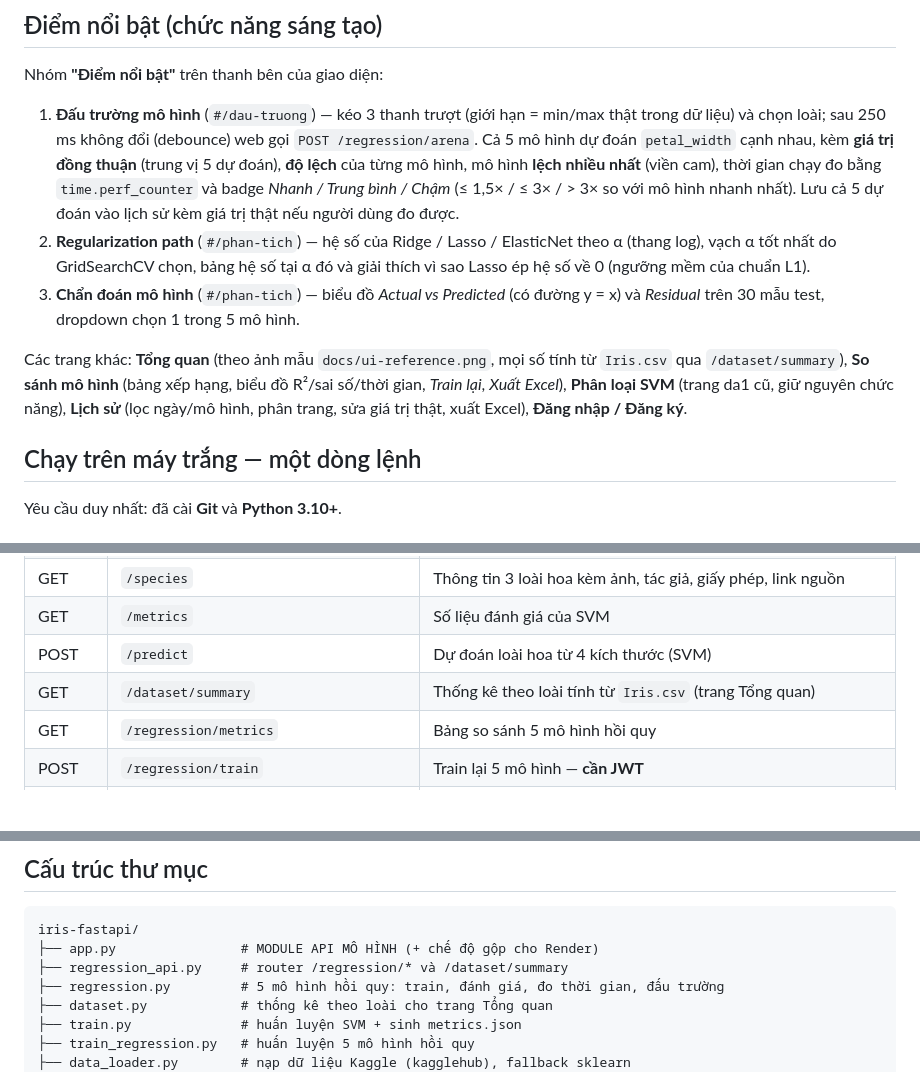
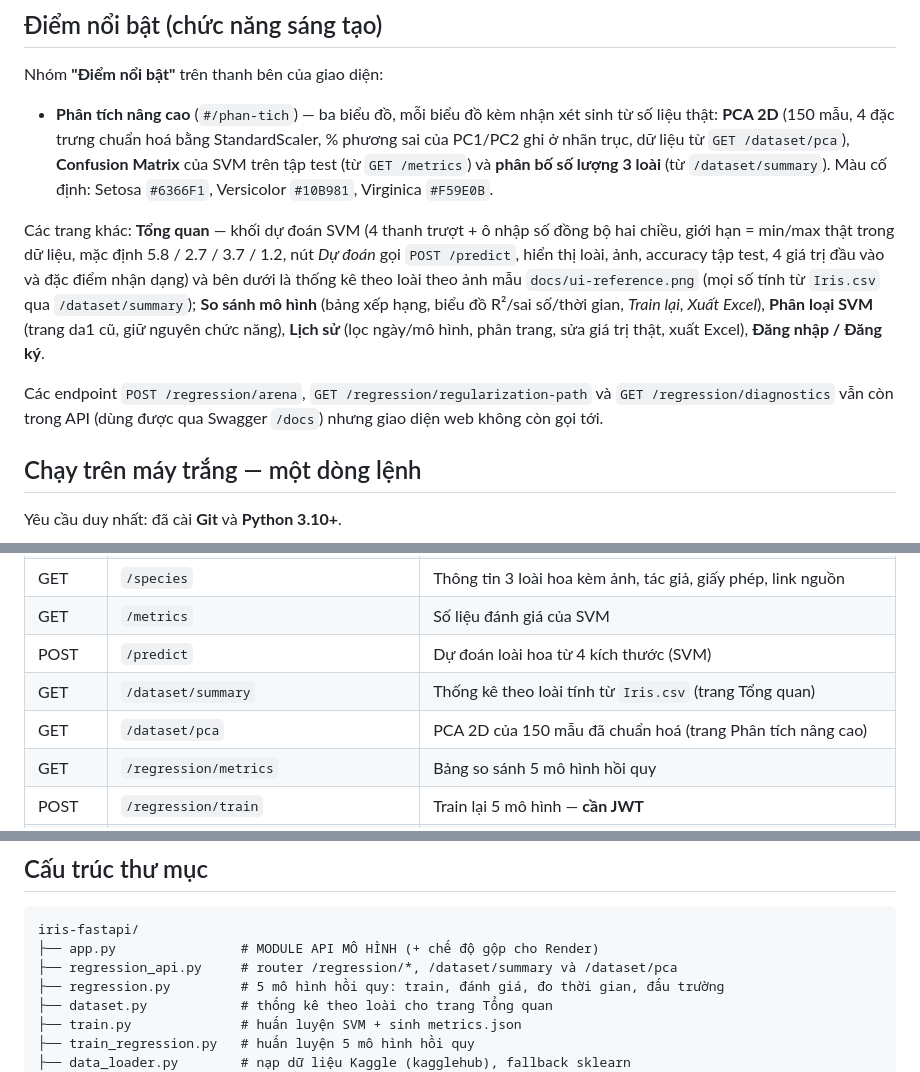
Before and after one commit to PiscesSix/iris-svm-fastapi, a Markdown page: README.md, 3 parts joined by grey strips. Rendered like a GitHub page; blank space fills up the shorter version.

Commit message:
R4.1: document the new overview predictor, analysis page and /dataset/pca

````diff
--- a/README.md
+++ b/README.md
@@ -39,22 +39,21 @@ Triển khai trực tuyến trên **Render**.
 
 Nhóm **"Điểm nổi bật"** trên thanh bên của giao diện:
 
-1. **Đấu trường mô hình** (`#/dau-truong`) — kéo 3 thanh trượt (giới hạn = min/max thật trong dữ liệu) và
-   chọn loài; sau 250 ms không đổi (debounce) web gọi `POST /regression/arena`. Cả 5 mô hình dự đoán
-   `petal_width` cạnh nhau, kèm **giá trị đồng thuận** (trung vị 5 dự đoán), **độ lệch** của từng mô hình,
-   mô hình **lệch nhiều nhất** (viền cam), thời gian chạy đo bằng `time.perf_counter` và badge
-   *Nhanh / Trung bình / Chậm* (≤ 1,5× / ≤ 3× / > 3× so với mô hình nhanh nhất). Lưu cả 5 dự đoán vào lịch sử
-   kèm giá trị thật nếu người dùng đo được.
-2. **Regularization path** (`#/phan-tich`) — hệ số của Ridge / Lasso / ElasticNet theo α (thang log), vạch
-   α tốt nhất do GridSearchCV chọn, bảng hệ số tại α đó và giải thích vì sao Lasso ép hệ số về 0
-   (ngưỡng mềm của chuẩn L1).
-3. **Chẩn đoán mô hình** (`#/phan-tich`) — biểu đồ *Actual vs Predicted* (có đường y = x) và *Residual*
-   trên 30 mẫu test, dropdown chọn 1 trong 5 mô hình.
+- **Phân tích nâng cao** (`#/phan-tich`) — ba biểu đồ, mỗi biểu đồ kèm nhận xét sinh từ số liệu thật:
+  **PCA 2D** (150 mẫu, 4 đặc trưng chuẩn hoá bằng StandardScaler, % phương sai của PC1/PC2 ghi ở nhãn trục,
+  dữ liệu từ `GET /dataset/pca`), **Confusion Matrix** của SVM trên tập test (từ `GET /metrics`) và
+  **phân bố số lượng 3 loài** (từ `/dataset/summary`). Màu cố định: Setosa `#6366F1`, Versicolor `#10B981`,
+  Virginica `#F59E0B`.
 
-Các trang khác: **Tổng quan** (theo ảnh mẫu `docs/ui-reference.png`, mọi số tính từ `Iris.csv` qua
-`/dataset/summary`), **So sánh mô hình** (bảng xếp hạng, biểu đồ R²/sai số/thời gian, *Train lại*,
-*Xuất Excel*), **Phân loại SVM** (trang da1 cũ, giữ nguyên chức năng), **Lịch sử** (lọc ngày/mô hình,
-phân trang, sửa giá trị thật, xuất Excel), **Đăng nhập / Đăng ký**.
+Các trang khác: **Tổng quan** — khối dự đoán SVM (4 thanh trượt + ô nhập số đồng bộ hai chiều, giới hạn =
+min/max thật trong dữ liệu, mặc định 5.8 / 2.7 / 3.7 / 1.2, nút *Dự đoán* gọi `POST /predict`, hiển thị loài,
+ảnh, accuracy tập test, 4 giá trị đầu vào và đặc điểm nhận dạng) và bên dưới là thống kê theo loài theo ảnh mẫu
+`docs/ui-reference.png` (mọi số tính từ `Iris.csv` qua `/dataset/summary`); **So sánh mô hình** (bảng xếp hạng,
+biểu đồ R²/sai số/thời gian, *Train lại*, *Xuất Excel*), **Phân loại SVM** (trang da1 cũ, giữ nguyên chức năng),
+**Lịch sử** (lọc ngày/mô hình, phân trang, sửa giá trị thật, xuất Excel), **Đăng nhập / Đăng ký**.
+
+Các endpoint `POST /regression/arena`, `GET /regression/regularization-path` và `GET /regression/diagnostics`
+vẫn còn trong API (dùng được qua Swagger `/docs`) nhưng giao diện web không còn gọi tới.
 
 ## Chạy trên máy trắng — một dòng lệnh
 
@@ -139,6 +138,7 @@ và trang *So sánh mô hình*. Mô hình tốt nhất được chọn theo **CV
 | GET | `/metrics` | Số liệu đánh giá của SVM |
 | POST | `/predict` | Dự đoán loài hoa từ 4 kích thước (SVM) |
 | GET | `/dataset/summary` | Thống kê theo loài tính từ `Iris.csv` (trang Tổng quan) |
+| GET | `/dataset/pca` | PCA 2D của 150 mẫu đã chuẩn hoá (trang Phân tích nâng cao) |
 | GET | `/regression/metrics` | Bảng so sánh 5 mô hình hồi quy |
 | POST | `/regression/train` | Train lại 5 mô hình — **cần JWT** |
 | POST | `/regression/predict` | Dự đoán `petal_width` bằng 1 mô hình, kèm thời gian chạy |
@@ -211,7 +211,7 @@ nếu không Render sẽ báo `FileNotFoundError` lúc khởi động.
 ```
 iris-fastapi/
 ├── app.py                # MODULE API MÔ HÌNH (+ chế độ gộp cho Render)
-├── regression_api.py     # router /regression/* và /dataset/summary
+├── regression_api.py     # router /regression/*, /dataset/summary và /dataset/pca
 ├── regression.py         # 5 mô hình hồi quy: train, đánh giá, đo thời gian, đấu trường
 ├── dataset.py            # thống kê theo loài cho trang Tổng quan
 ├── train.py              # huấn luyện SVM + sinh metrics.json
````
